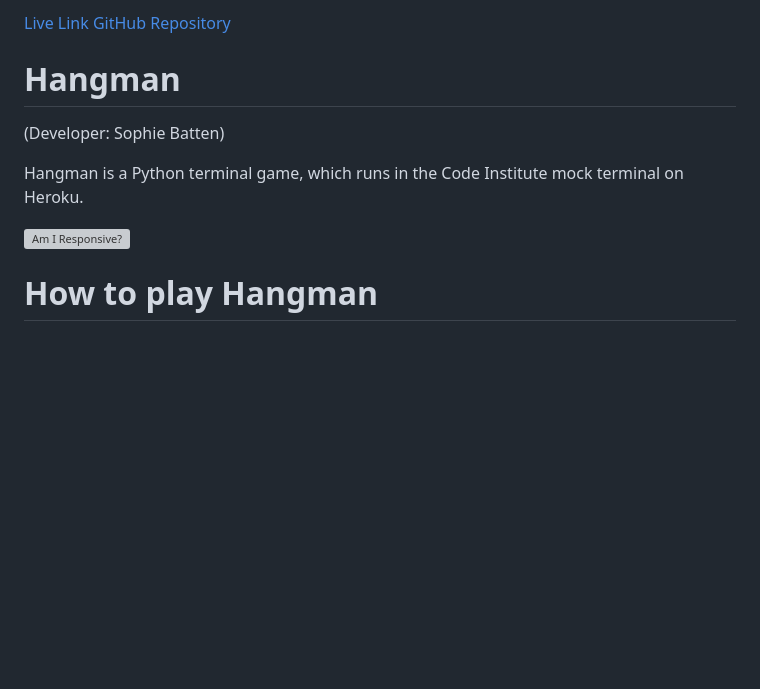
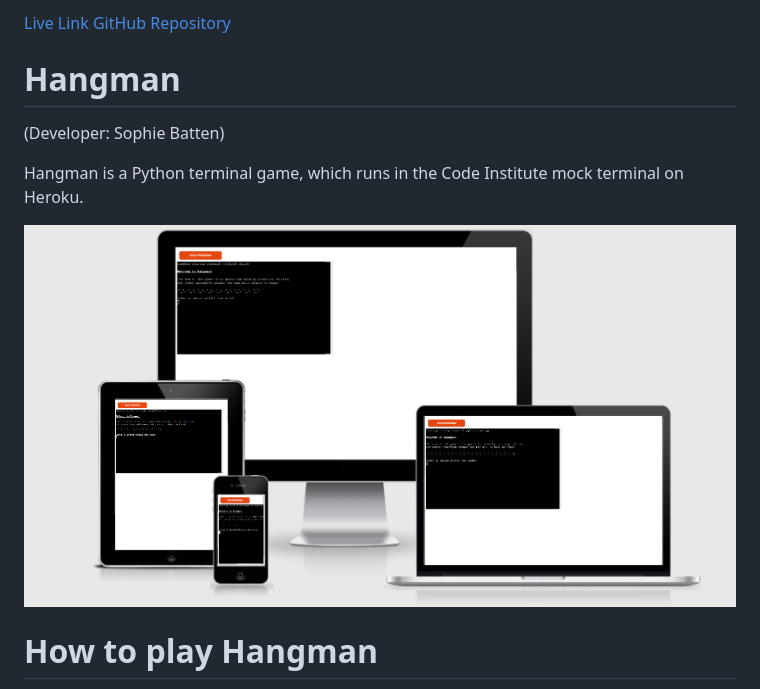
Before and after one commit to sophiebatten123/Hangman, a Markdown page: README.md, the part around the change printed below. Drawn GitHub-style; pictures changed too: assets/images/responsive.PNG (added); blank space fills up the shorter version; grey boxes are pictures that could not be loaded.

Commit message:
README images have been added

```diff
--- a/README.md
+++ b/README.md
@@ -7,7 +7,7 @@
 
 Hangman is a Python terminal game, which runs in the Code Institute mock terminal on Heroku.
 
-![Am I Responsive?]()
+![Am I Responsive?](assets/images/responsive.PNG)
 
 # How to play Hangman
 
```
Also changed, not shown: other parts of README.md (+2 -2 lines), assets/images/error.PNG (added), assets/images/try-again.PNG (added), assets/images/well-done.PNG (added).
